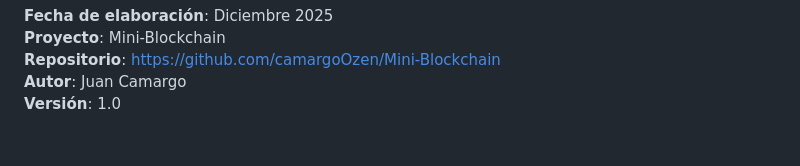
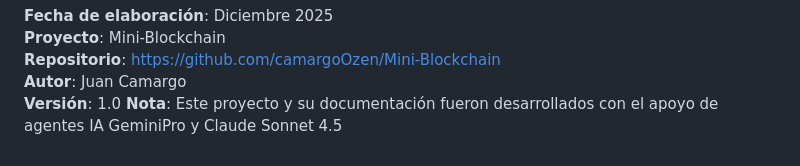
Before and after one commit to camargoOzen/Mini-Blockchain, a Markdown page: INFORME.md, the part around the change. Drawn GitHub-style.

Commit message:
Actualizar INFORME.md

```diff
--- a/INFORME.md
+++ b/INFORME.md
@@ -1108,3 +1108,4 @@ Mini-Blockchain sirve como plataforma educativa y base para experimentación con
 **Repositorio**: https://github.com/camargoOzen/Mini-Blockchain
 **Autor**: Juan Camargo
 **Versión**: 1.0
+**Nota**: Este proyecto y su documentación fueron desarrollados con el apoyo de agentes IA GeminiPro y Claude Sonnet 4.5
```
